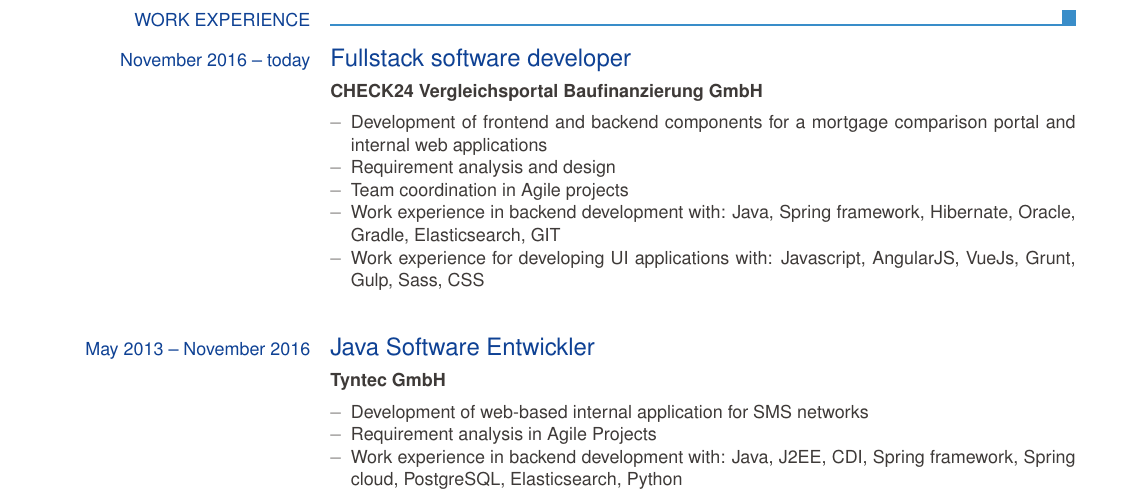
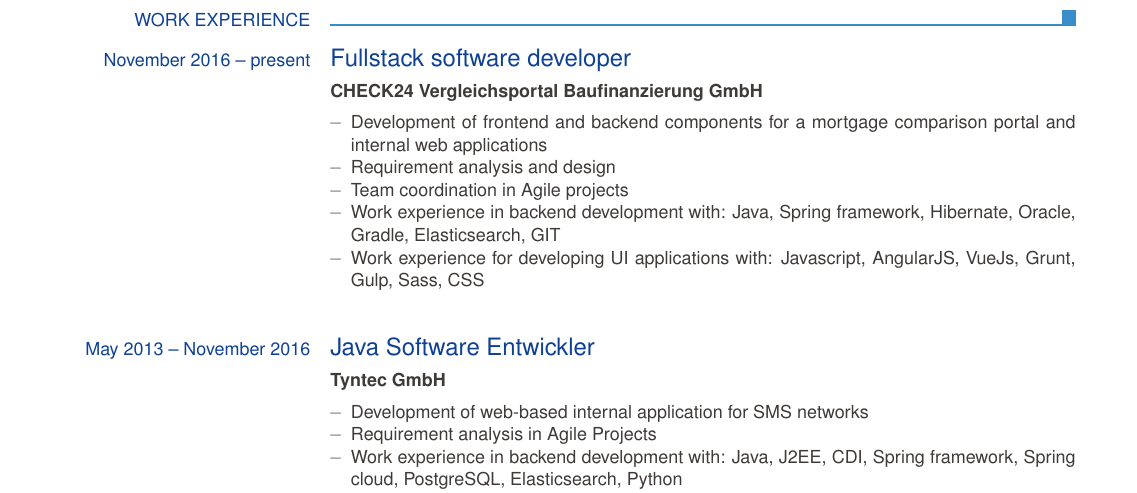
Before and after one commit to trelo-bifteki/resume, a LaTeX CV (resume-en-Lampros_Papadimitriou.tex): part of page 1 of 2, cut so that both start at the same text. Compiled offline with pdfLaTeX.

Commit message:
correct current job position term

```diff
--- a/resume-en-Lampros_Papadimitriou.tex
+++ b/resume-en-Lampros_Papadimitriou.tex
@@ -22,7 +22,7 @@
 
   \ecvsection{Work experience}
 
-  \ecvtitle{November 2016 -- today}{Fullstack software developer}
+  \ecvtitle{November 2016 -- present}{Fullstack software developer}
   \ecvsubtitle{CHECK24 Vergleichsportal Baufinanzierung GmbH}
   \ecvitem{}{
   \begin{ecvitemize}
```
